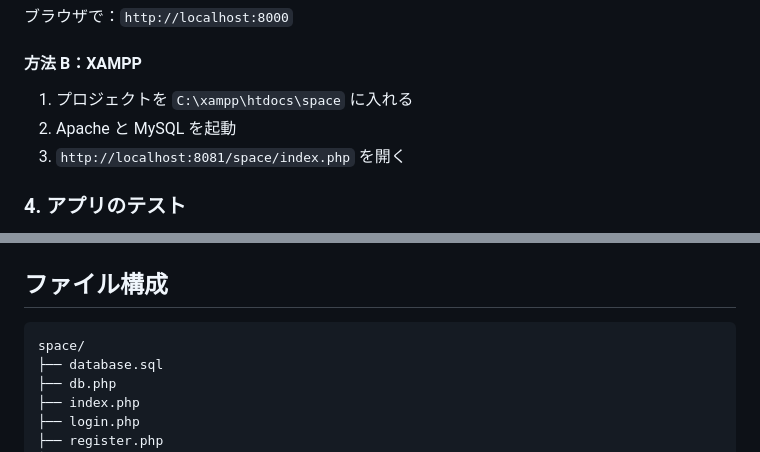
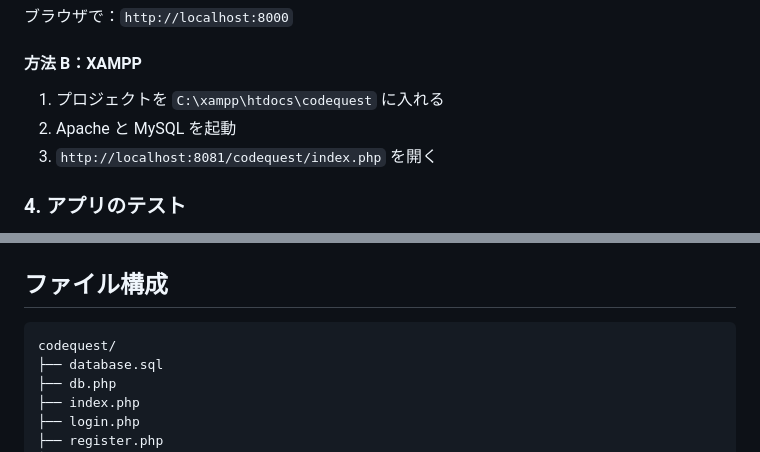
Before and after one commit to nawedGrg/CodeQuest---Code-Learning-Quiz-Game, a Markdown page: codequest/日本語ガイド.md, 2 parts joined by grey strips. Drawn GitHub-style.

Commit message:
Update project directory references in Japanese guide

```diff
--- a/codequest/日本語ガイド.md
+++ b/codequest/日本語ガイド.md
@@ -41,9 +41,9 @@ php -S localhost:8000
 
 #### 方法 B：XAMPP
 
-1.  プロジェクトを `C:\xampp\htdocs\space` に入れる
+1.  プロジェクトを `C:\xampp\htdocs\codequest` に入れる
 2.  Apache と MySQL を起動
-3.  `http://localhost:8081/space/index.php` を開く
+3.  `http://localhost:8081/codequest/index.php` を開く
 
 ### 4. アプリのテスト
 
@@ -104,7 +104,7 @@ VALUES (
 
 ## ファイル構成
 
-    space/
+    codequest/
     ├── database.sql
     ├── db.php
     ├── index.php
```
